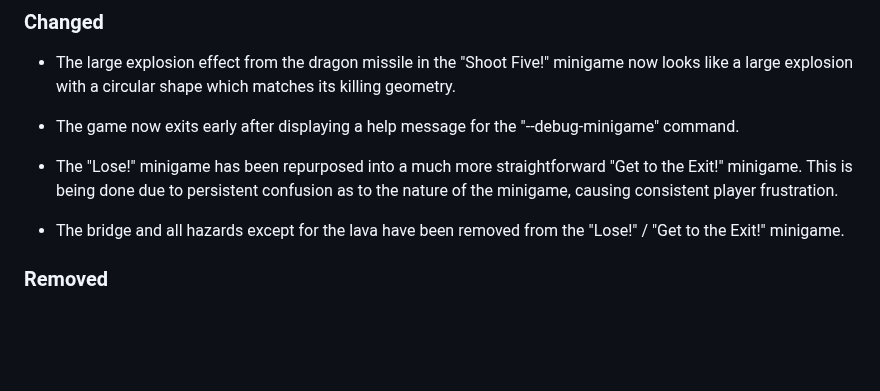
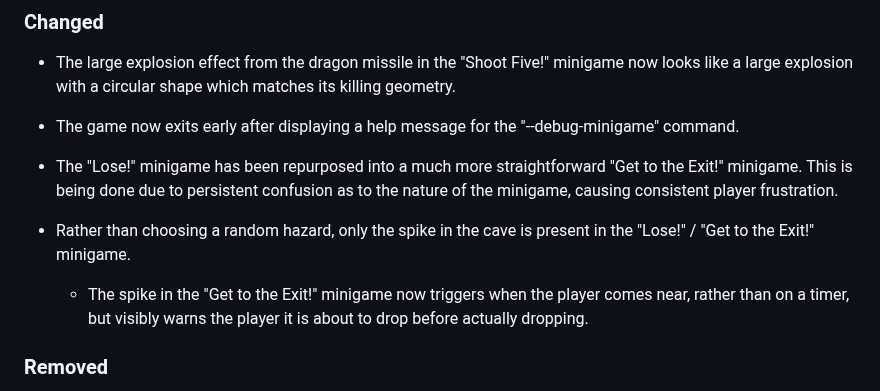
Before and after one commit to swashdev/minigame-madness, a Markdown page: CHANGELOG.md, the part around the change. Drawn GitHub-style; blank space fills up the shorter version.

Commit message:
[META] Document recent changes.

```diff
--- a/CHANGELOG.md
+++ b/CHANGELOG.md
@@ -46,8 +46,12 @@ Minigame Madness _does not_ use Semantic Versioning.
   "Get to the Exit!" minigame.  This is being done due to persistent confusion
   as to the nature of the minigame, causing consistent player frustration.
 
-- The bridge and all hazards except for the lava have been removed from the
-  "Lose!" / "Get to the Exit!" minigame.
+- Rather than choosing a random hazard, only the spike in the cave is present
+  in the "Lose!" / "Get to the Exit!" minigame.
+
+    - The spike in the "Get to the Exit!" minigame now triggers when the player
+      comes near, rather than on a timer, but visibly warns the player it is
+      about to drop before actually dropping.
 
 ### Removed
 
```
